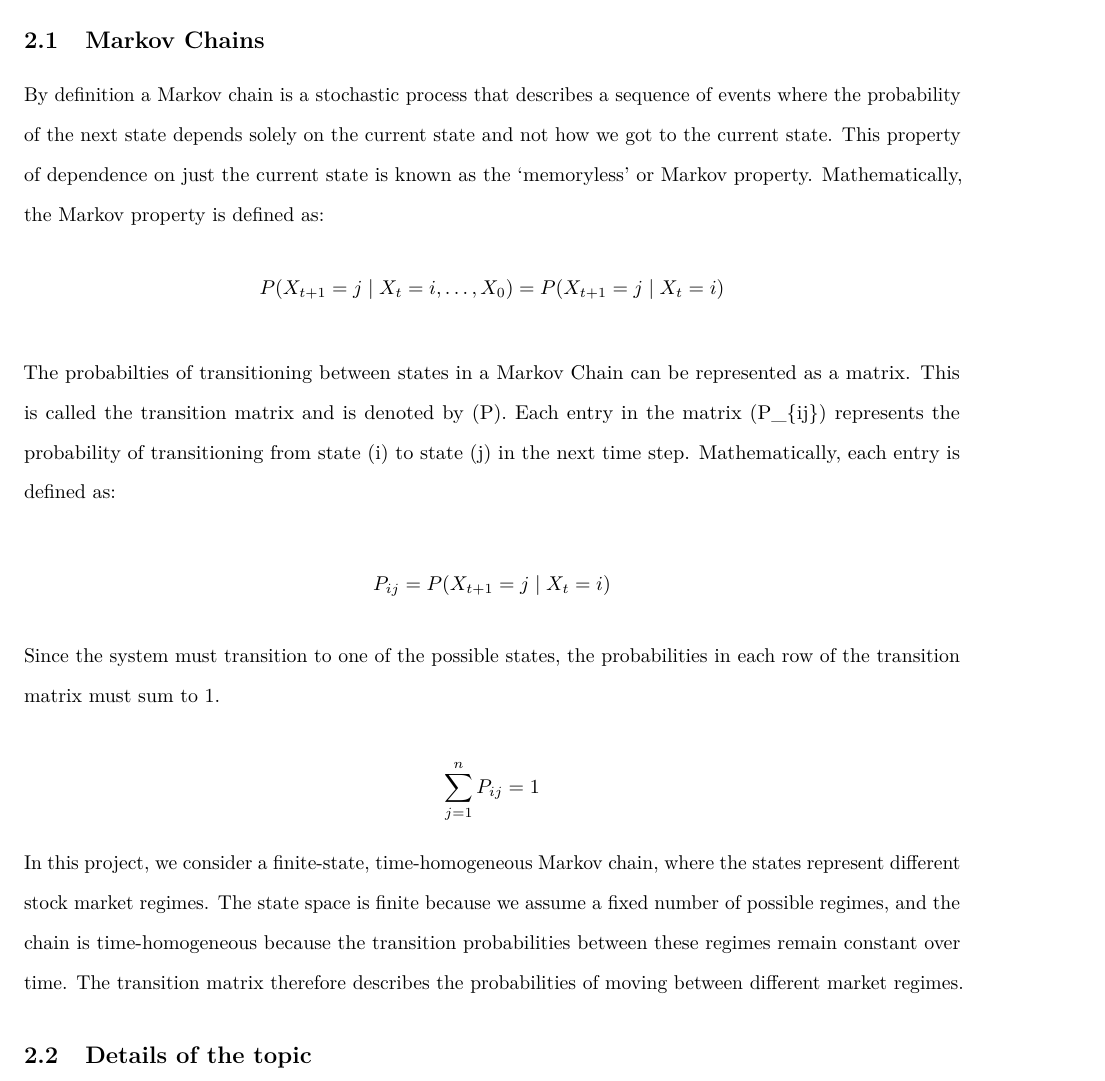
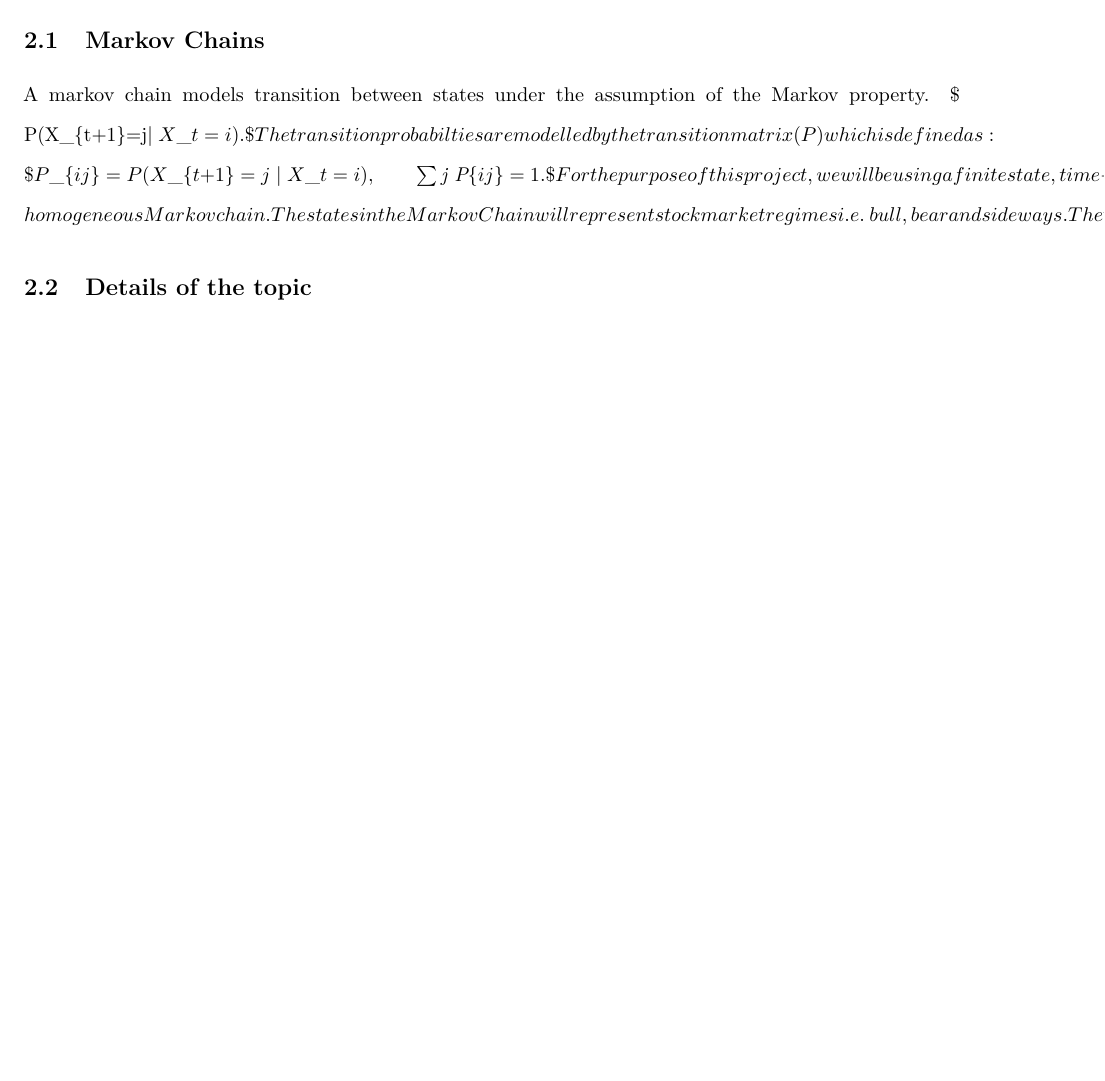
Before and after one commit to jayant1906/sta348-hmm-stock-regimes, an R Markdown document (Report_Template.Rmd): part of page 4 of 5, cut so that both start at the same text, the shorter picture padded with empty space. Rendered offline with R 4.5, knitr and Pandoc, then LaTeX, with nearby package versions.

Commit message:
ta feedback

```diff
--- a/Report_Template.Rmd
+++ b/Report_Template.Rmd
@@ -59,27 +59,18 @@ To understand how HMMs can be applied to stock market regime detection, we first
 
 
 ## Markov Chains
-By definition a Markov chain is a stochastic process that describes a sequence of events where the probability of the next state depends solely on the current state and not how we got to the current state.
-This property of dependence on just the current state is known as the 'memoryless' or Markov property.
-Mathematically, the Markov property is defined as:
-$$P(X_{t+1} = j \mid X_t = i, \ldots, X_0) = P(X_{t+1} = j \mid X_t = i)$$
-
-The probabilties of transitioning between states in a Markov Chain can be represented as a matrix. This is called the transition matrix and is denoted by (P).
-Each entry in the matrix (P_{ij}) represents the probability of transitioning from state (i) to state (j) in the next time step.
-Mathematically, each entry is defined as:
-
-$$
-P_{ij}=P(X_{t+1}=j\mid X_t=i)
-$$
-
-Since the system must transition to one of the possible states, the probabilities in each row of the transition matrix must sum to 1.
-
-$$
-\sum_{j=1}^{n}P_{ij}=1
-$$
-
-In this project, we consider a finite-state, time-homogeneous Markov chain, where the states represent different stock market regimes. The state space is finite because we assume a fixed number of possible regimes, and the chain is time-homogeneous because the transition probabilities between these regimes remain constant over time. The transition matrix therefore describes the probabilities of moving between different market regimes.
-
+A markov chain models transition between states under the assumption of the Markov property.
+$
+P(X_{t+1}=j\mid X_t=i).
+$
+The transition probabilties are modelled by the transition matrix (P) which is defined as:
+$
+P_{ij}=P(X_{t+1}=j\mid X_t=i),
+\qquad
+\sum_j P_{ij}=1.
+$
+For the purpose of this project, we will be using a finite state, time-homogeneous Markov chain. The states in the Markov Chain will represent stock market regimes i.e. bull, bear and sideways.
+The transition matrix for our project will define the probabilities of moving between these states over time.
 
 
 ## Details of the topic
```
Also changed, not shown: Report_Template.tex.
